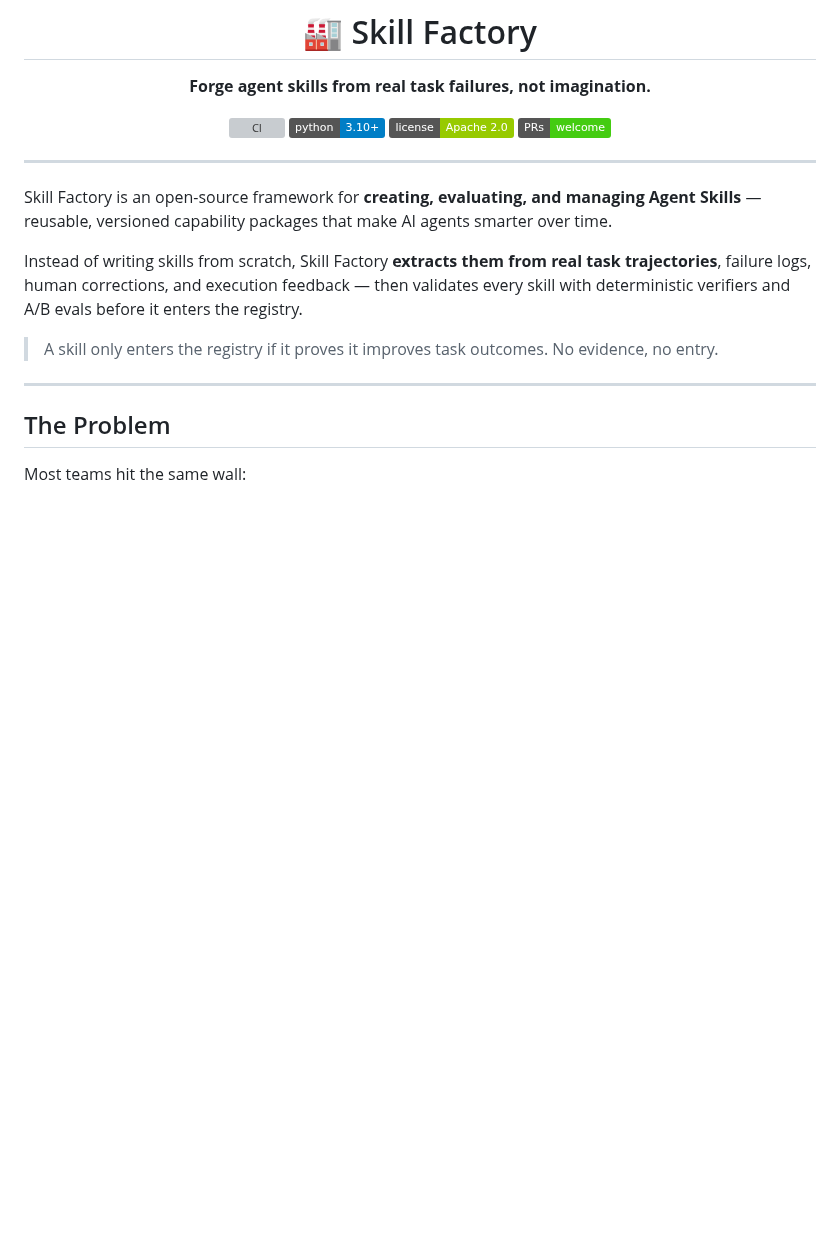
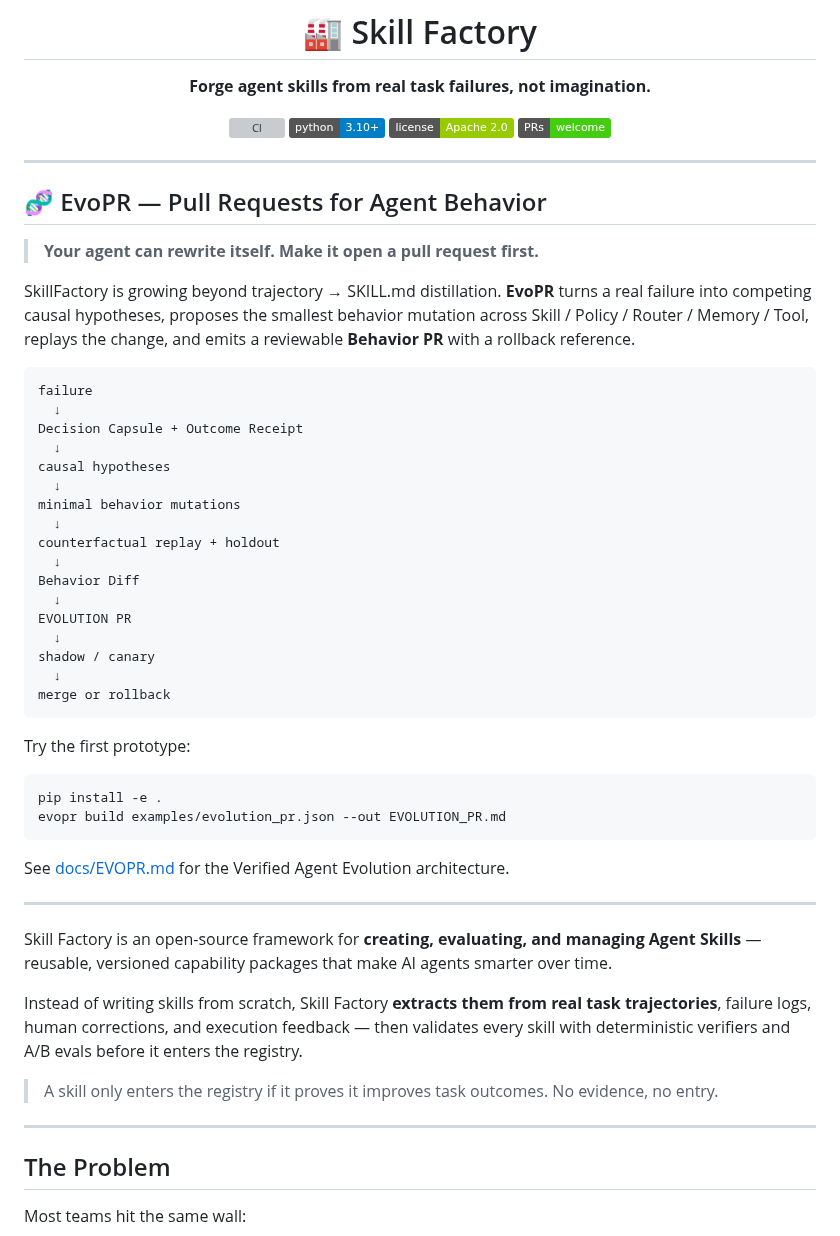
Before and after one commit to hippoley/CounterProof, a Markdown page: README.md, the part around the change. Rendered like a GitHub page; badges without logos; blank space fills up the shorter version; grey boxes are pictures that could not be loaded.

Commit message:
docs: introduce EvoPR behavior pull requests

```diff
--- a/README.md
+++ b/README.md
@@ -10,6 +10,46 @@
 [![PRs Welcome](https://img.shields.io/badge/PRs-welcome-brightgreen.svg)](CONTRIBUTING.md)
 
 </div>
+
+---
+
+## 🧬 EvoPR — Pull Requests for Agent Behavior
+
+> **Your agent can rewrite itself. Make it open a pull request first.**
+
+SkillFactory is growing beyond trajectory → SKILL.md distillation. **EvoPR** turns a real failure
+into competing causal hypotheses, proposes the smallest behavior mutation across Skill / Policy /
+Router / Memory / Tool, replays the change, and emits a reviewable **Behavior PR** with a rollback
+reference.
+
+~~~text
+failure
+  ↓
+Decision Capsule + Outcome Receipt
+  ↓
+causal hypotheses
+  ↓
+minimal behavior mutations
+  ↓
+counterfactual replay + holdout
+  ↓
+Behavior Diff
+  ↓
+EVOLUTION PR
+  ↓
+shadow / canary
+  ↓
+merge or rollback
+~~~
+
+Try the first prototype:
+
+~~~bash
+pip install -e .
+evopr build examples/evolution_pr.json --out EVOLUTION_PR.md
+~~~
+
+See [docs/EVOPR.md](docs/EVOPR.md) for the Verified Agent Evolution architecture.
 
 ---
 
```
